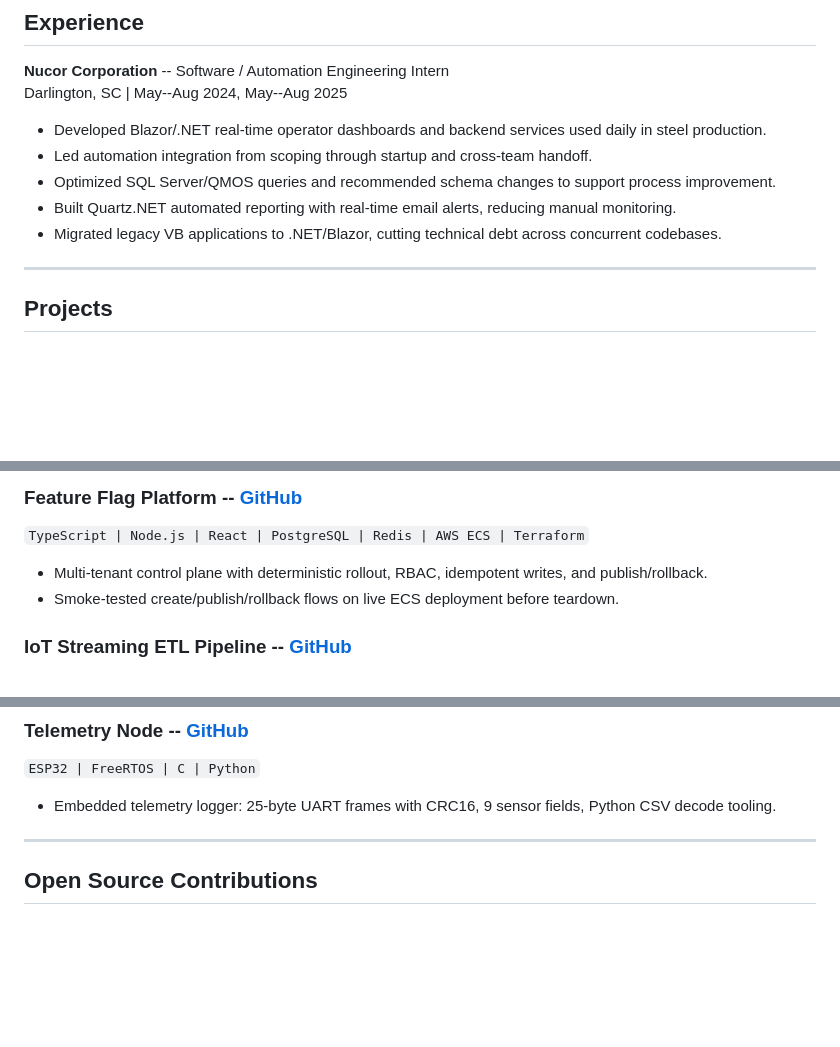
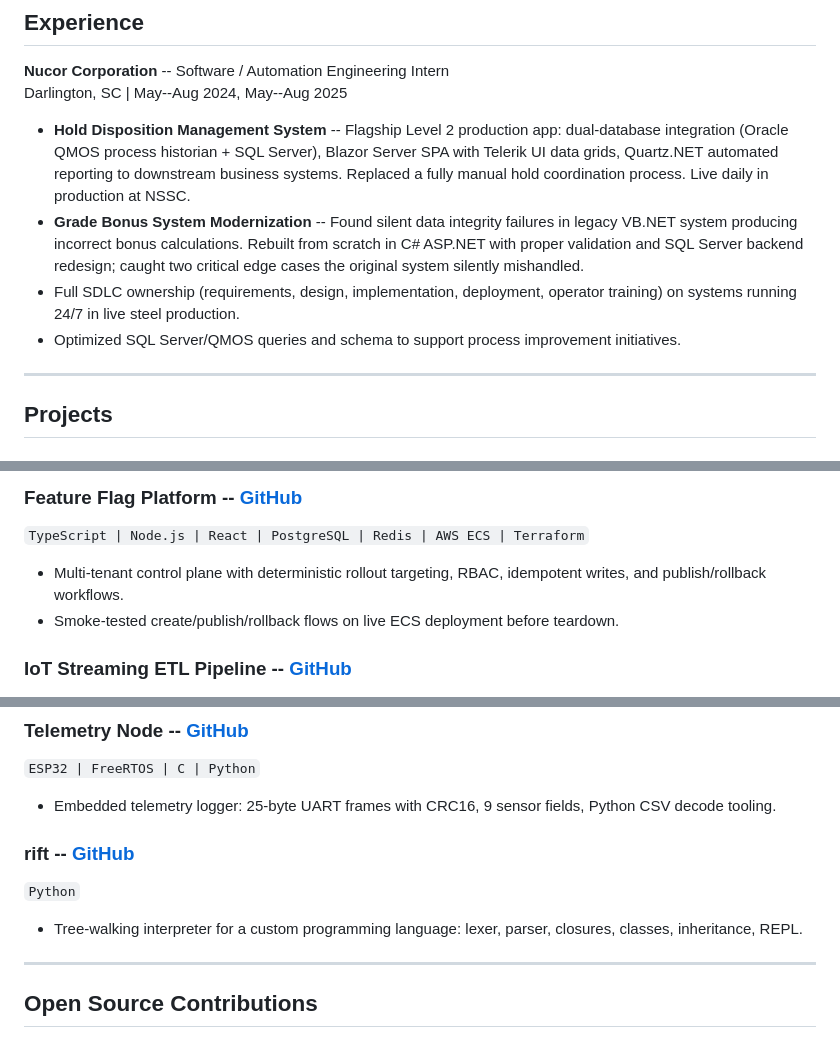
Before and after one commit to jmahotiedu/jmahotiedu.github.io, a Markdown page: README.md, 3 parts joined by grey strips. GitHub-like rendering; blank space fills up the shorter version.

Commit message:
feat: add feature-flag-platform, rift, GPA, and Nucor detail to README

```diff
--- a/README.md
+++ b/README.md
@@ -26,11 +26,10 @@ Software engineer graduating May 2026 from Purdue University (BS EET, Computer E
 **Nucor Corporation** -- Software / Automation Engineering Intern
 Darlington, SC | May--Aug 2024, May--Aug 2025
 
-- Developed Blazor/.NET real-time operator dashboards and backend services used daily in steel production.
-- Led automation integration from scoping through startup and cross-team handoff.
-- Optimized SQL Server/QMOS queries and recommended schema changes to support process improvement.
-- Built Quartz.NET automated reporting with real-time email alerts, reducing manual monitoring.
-- Migrated legacy VB applications to .NET/Blazor, cutting technical debt across concurrent codebases.
+- **Hold Disposition Management System** -- Flagship Level 2 production app: dual-database integration (Oracle QMOS process historian + SQL Server), Blazor Server SPA with Telerik UI data grids, Quartz.NET automated reporting to downstream business systems. Replaced a fully manual hold coordination process. Live daily in production at NSSC.
+- **Grade Bonus System Modernization** -- Found silent data integrity failures in legacy VB.NET system producing incorrect bonus calculations. Rebuilt from scratch in C# ASP.NET with proper validation and SQL Server backend redesign; caught two critical edge cases the original system silently mishandled.
+- Full SDLC ownership (requirements, design, implementation, deployment, operator training) on systems running 24/7 in live steel production.
+- Optimized SQL Server/QMOS queries and schema to support process improvement initiatives.
 
 ---
 
@@ -50,7 +49,7 @@ Darlington, SC | May--Aug 2024, May--Aug 2025
 
 ### Feature Flag Platform -- [GitHub](https://github.com/jmahotiedu/feature-flag-platform)
 `TypeScript | Node.js | React | PostgreSQL | Redis | AWS ECS | Terraform`
-- Multi-tenant control plane with deterministic rollout, RBAC, idempotent writes, and publish/rollback.
+- Multi-tenant control plane with deterministic rollout targeting, RBAC, idempotent writes, and publish/rollback workflows.
 - Smoke-tested create/publish/rollback flows on live ECS deployment before teardown.
 
 ### IoT Streaming ETL Pipeline -- [GitHub](https://github.com/jmahotiedu/streaming-etl-pipeline)
@@ -75,6 +74,10 @@ Darlington, SC | May--Aug 2024, May--Aug 2025
 ### Telemetry Node -- [GitHub](https://github.com/jmahotiedu/telemetry-node)
 `ESP32 | FreeRTOS | C | Python`
 - Embedded telemetry logger: 25-byte UART frames with CRC16, 9 sensor fields, Python CSV decode tooling.
+
+### rift -- [GitHub](https://github.com/jmahotiedu/rift)
+`Python`
+- Tree-walking interpreter for a custom programming language: lexer, parser, closures, classes, inheritance, REPL.
 
 ---
 
```
Also changed, not shown: other parts of README.md (+1 -1 lines).
